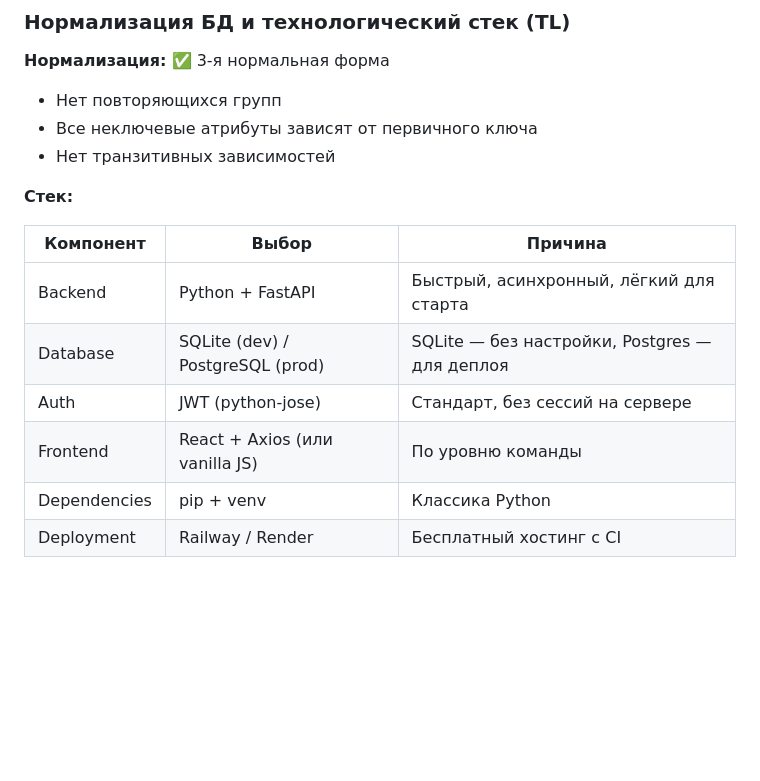
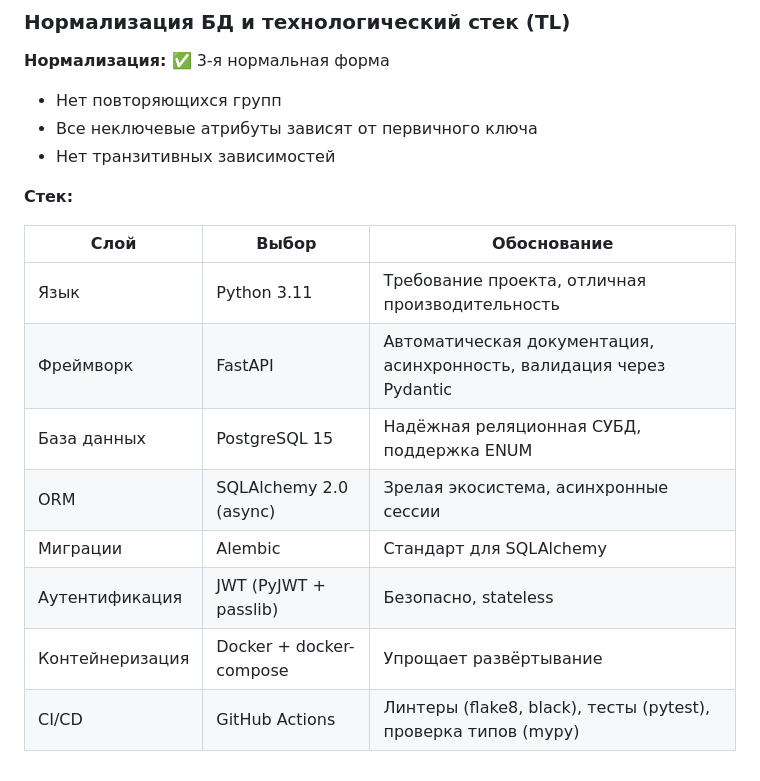
Before and after one commit to V1mper/to-do-list, a Markdown page: STEPS/INFOMATION/Etap3.md, the part around the change. Drawn GitHub-style; blank space fills up the shorter version.

Commit message:
etap3stek

```diff
--- a/STEPS/INFOMATION/Etap3.md
+++ b/STEPS/INFOMATION/Etap3.md
@@ -48,11 +48,13 @@ Authorization: Bearer &lt;jwt_token&gt;
 
 **Cтек:**
 
-| Компонент | Выбор | Причина |
+| Слой | Выбор | Обоснование |
 | --- | --- | --- |
-| Backend | Python + FastAPI | Быстрый, асинхронный, лёгкий для старта |
-| Database | SQLite (dev) / PostgreSQL (prod) | SQLite — без настройки, Postgres — для деплоя |
-| Auth | JWT (python-jose) | Стандарт, без сессий на сервере |
-| Frontend | React + Axios (или vanilla JS) | По уровню команды |
-| Dependencies | pip + venv | Классика Python |
-| Deployment | Railway / Render | Бесплатный хостинг с CI |
+| Язык | Python 3.11 | Требование проекта, отличная производительность |
+| Фреймворк | FastAPI | Автоматическая документация, асинхронность, валидация через Pydantic |
+| База данных | PostgreSQL 15 | Надёжная реляционная СУБД, поддержка ENUM |
+| ORM | SQLAlchemy 2.0 (async) | Зрелая экосистема, асинхронные сессии |
+| Миграции | Alembic | Стандарт для SQLAlchemy |
+| Аутентификация | JWT (PyJWT + passlib) | Безопасно, stateless |
+| Контейнеризация | Docker + docker-compose | Упрощает развёртывание |
+| CI/CD | GitHub Actions | Линтеры (flake8, black), тесты (pytest), проверка типов (mypy) |
```
